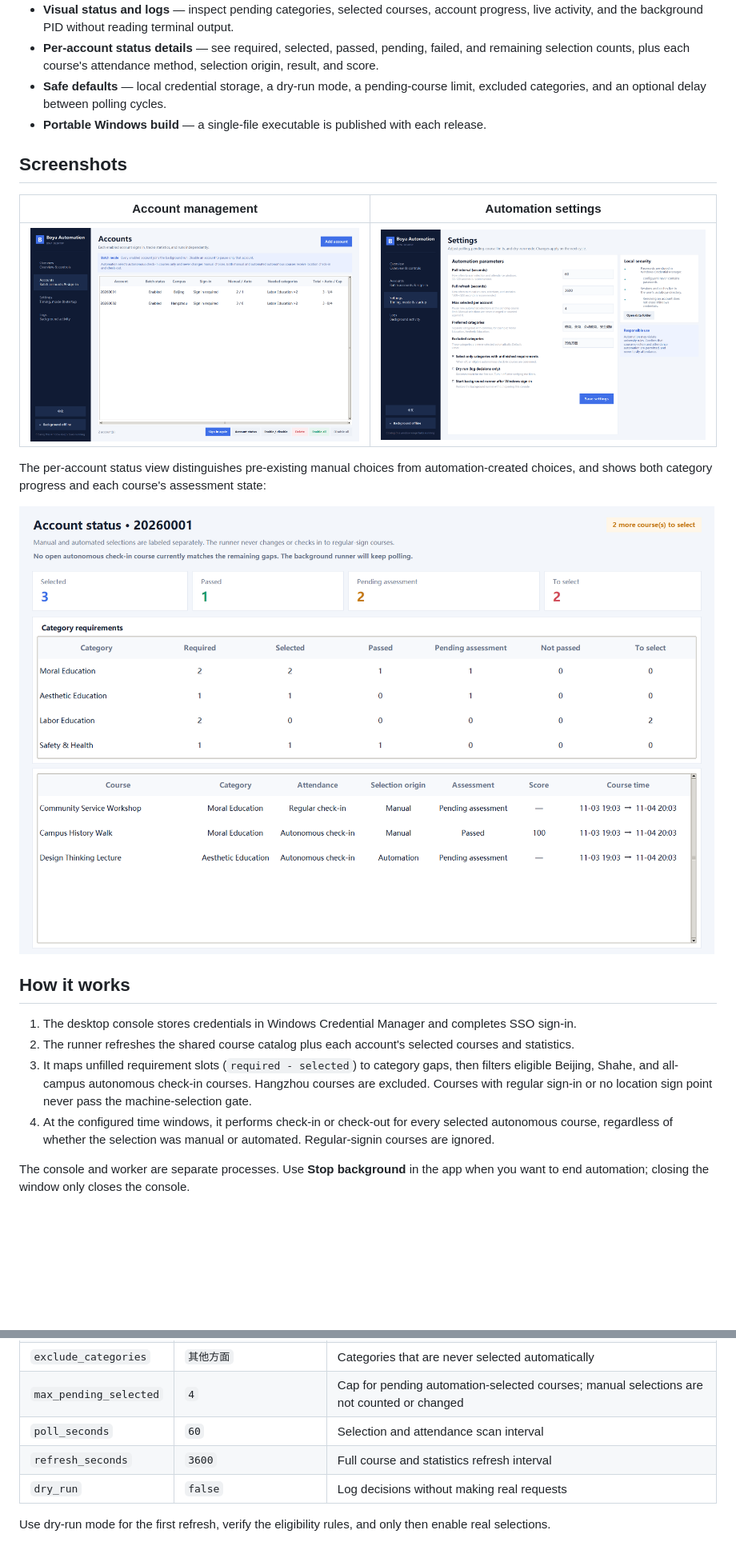
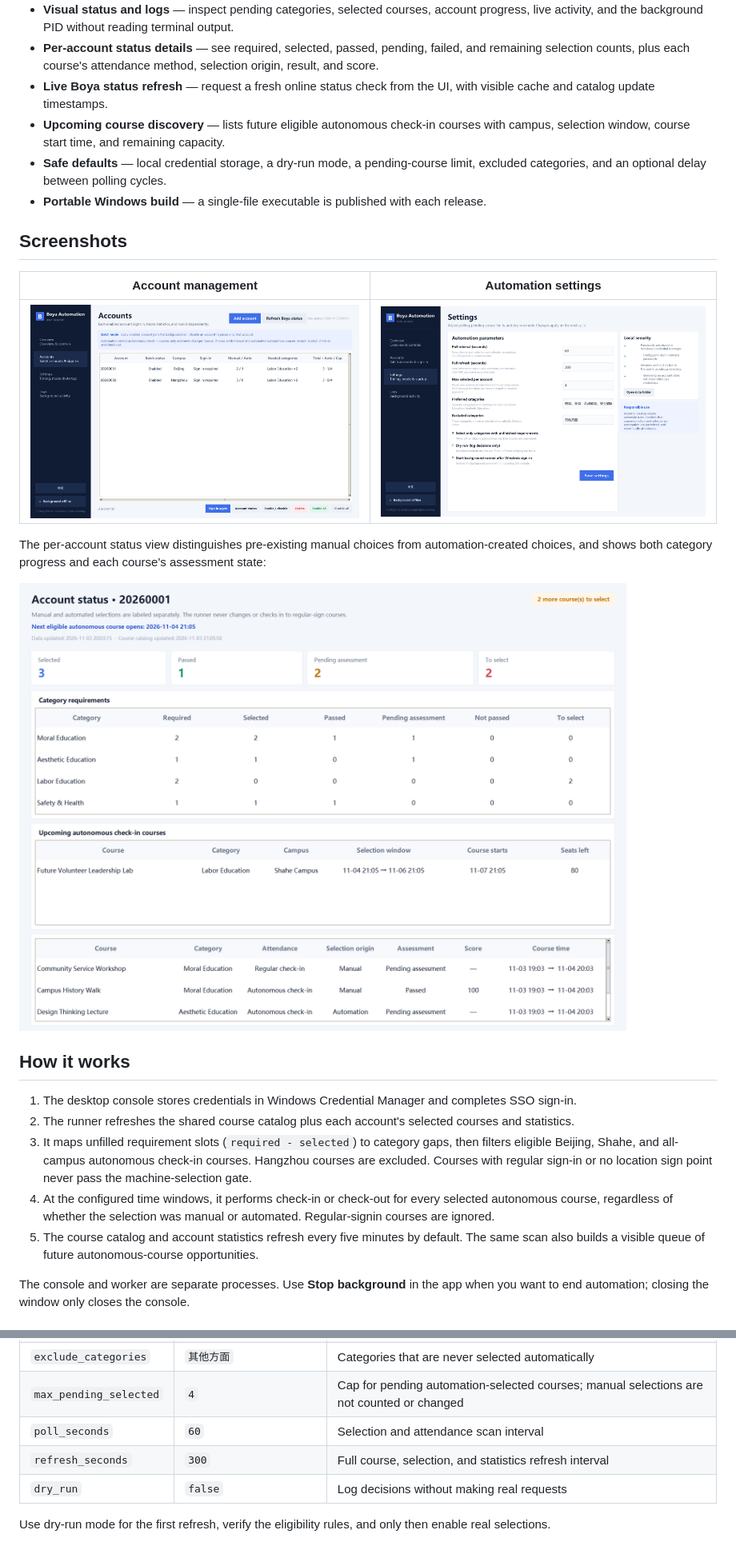
Before and after one commit to ZhuangHT-1201/buaa-boya-desktop, a Markdown page: README.md, 2 parts joined by grey strips. Shown at 80% size. Rendered like a GitHub page; pictures changed too: docs/screenshots/accounts-en.png, docs/screenshots/selection-origin-en.png, docs/screenshots/settings-en.png; blank space fills up the shorter version.

Commit message:
Refresh live Boya status and list upcoming courses

```diff
--- a/README.md
+++ b/README.md
@@ -40,6 +40,10 @@ run unattended course selection, and keep the background runner alive after the
   activity, and the background PID without reading terminal output.
 - **Per-account status details** — see required, selected, passed, pending, failed, and remaining
   selection counts, plus each course's attendance method, selection origin, result, and score.
+- **Live Boya status refresh** — request a fresh online status check from the UI, with visible cache
+  and catalog update timestamps.
+- **Upcoming course discovery** — lists future eligible autonomous check-in courses with campus,
+  selection window, course start time, and remaining capacity.
 - **Safe defaults** — local credential storage, a dry-run mode, a pending-course limit, excluded
   categories, and an optional delay between polling cycles.
 - **Portable Windows build** — a single-file executable is published with each release.
@@ -65,6 +69,8 @@ choices, and shows both category progress and each course's assessment state:
 4. At the configured time windows, it performs check-in or check-out for every selected autonomous
    course, regardless of whether the selection was manual or automated. Regular-signin courses are
    ignored.
+5. The course catalog and account statistics refresh every five minutes by default. The same scan
+   also builds a visible queue of future autonomous-course opportunities.
 
 The console and worker are separate processes. Use **Stop background** in the app when you want to
 end automation; closing the window only closes the console.
@@ -144,7 +150,7 @@ The GUI writes `config.yaml` next to the executable. Passwords are never stored
 | `exclude_categories` | `其他方面` | Categories that are never selected automatically |
 | `max_pending_selected` | `4` | Cap for pending automation-selected courses; manual selections are not counted or changed |
 | `poll_seconds` | `60` | Selection and attendance scan interval |
-| `refresh_seconds` | `3600` | Full course and statistics refresh interval |
+| `refresh_seconds` | `300` | Full course, selection, and statistics refresh interval |
 | `dry_run` | `false` | Log decisions without making real requests |
 
 Use dry-run mode for the first refresh, verify the eligibility rules, and only then enable real
```
Also changed, not shown: CHANGELOG.md (+11 -0 lines), README.zh-CN.md (+3 -1 lines), docs/release-notes-v0.3.4.md (added, +31 -0 lines), docs/screenshots/add-account-en.png, docs/screenshots/dashboard-en.png, 11 other files.
